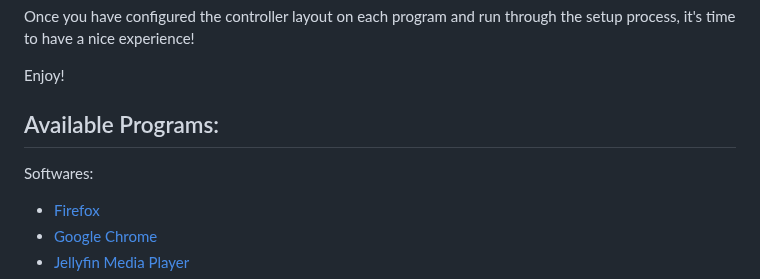
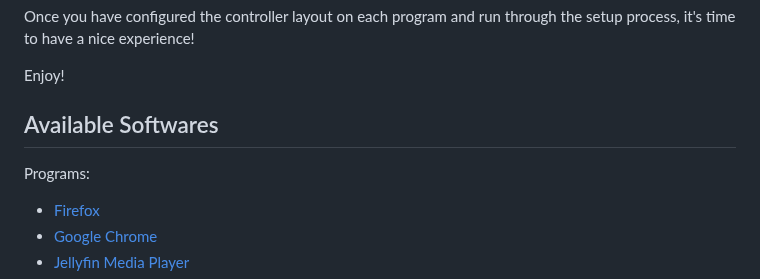
Before and after one commit to mateussouzaweb/nicedeck, a Markdown page: README.md, the part around the change. Drawn GitHub-style.

Commit message:
Switched some words

```diff
--- a/README.md
+++ b/README.md
@@ -75,9 +75,9 @@ Once you have configured the controller layout on each program and run through t
 
 Enjoy!
 
-## Available Programs:
+## Available Softwares
 
-Softwares:
+Programs:
 
 - [Firefox](https://www.mozilla.org/en-US/firefox)
 - [Google Chrome](https://www.google.com/intl/en_us/chrome)
```
